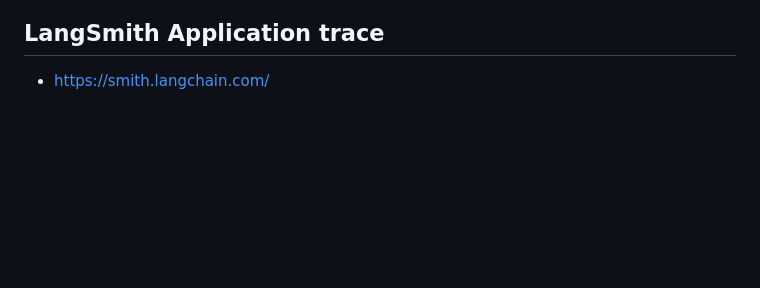
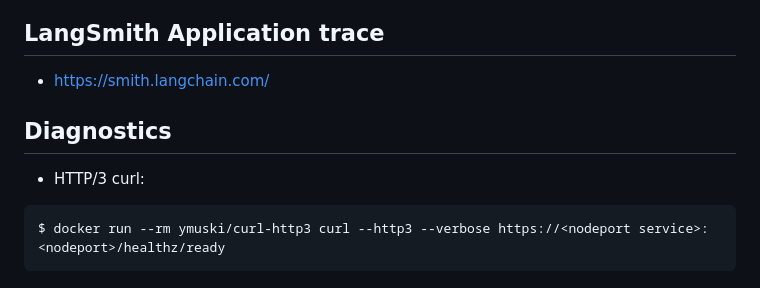
Before and after one commit to khteh/rag-agent, a Markdown page: README.md, the part around the change. Drawn GitHub-style; blank space fills up the shorter version.

Commit message:
Add HTTP/3 curl diagnostic info to README

````diff
--- a/README.md
+++ b/README.md
@@ -254,3 +254,11 @@ Common extensions of Chain of Thought prompting include:
 ## LangSmith Application trace
 
 - https://smith.langchain.com/
+
+## Diagnostics
+
+- HTTP/3 curl:
+
+```
+$ docker run --rm ymuski/curl-http3 curl --http3 --verbose https://<nodeport service>:<nodeport>/healthz/ready
+```
````
